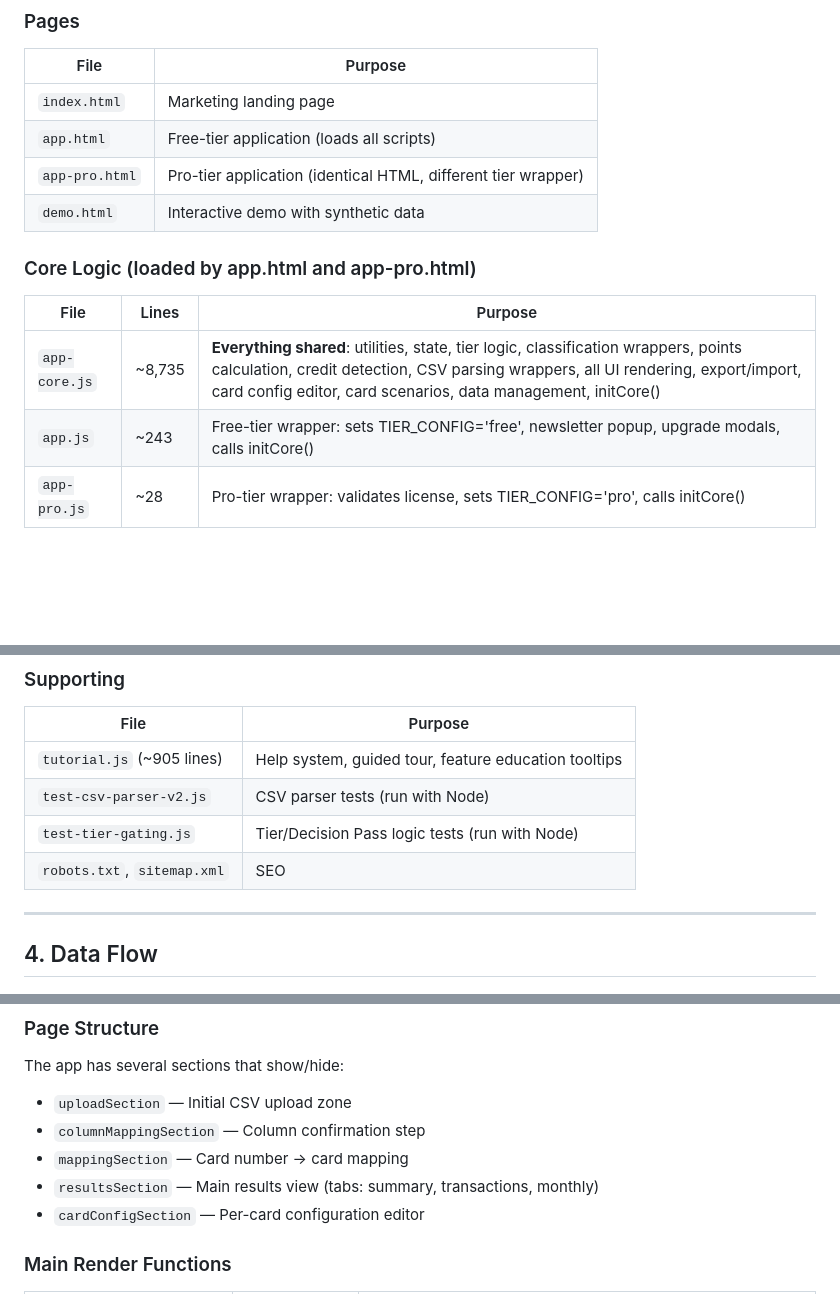
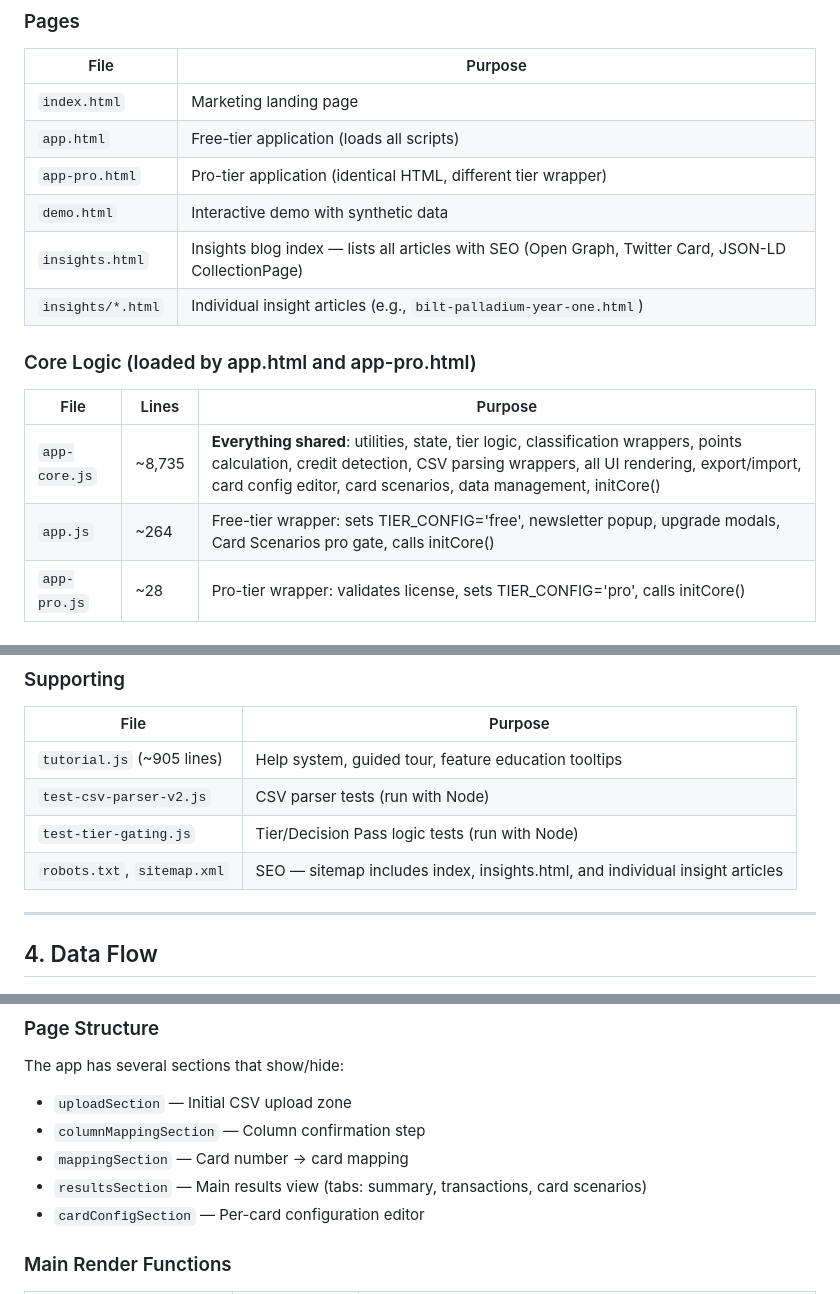
Before and after one commit to 4jvn4c64wt-web/creditcardroi, a Markdown page: DEVELOPMENT_GUIDE.md, 3 parts joined by grey strips. GitHub-like rendering; blank space fills up the shorter version.

Commit message:
Update development guide for insights pages and Card Scenarios gating
- Add insights.html and insights/*.html to the File Map
- Update app.js line count and description (Card Scenarios pro gate)
- Note sitemap.xml now covers insight articles
- Document Card Scenarios free-tier gating pattern in Tier System
- Update Card Scenarios section to reflect visibility in both tiers
- Fix results section tab list (card scenarios, not monthly)

https://claude.ai/code/session_01TVKTNDp2aoSsPHLCYso1QK

```diff
--- a/DEVELOPMENT_GUIDE.md
+++ b/DEVELOPMENT_GUIDE.md
@@ -122,12 +122,14 @@ The core application makes zero network requests. Fonts are loaded from Google F
 | `app.html` | Free-tier application (loads all scripts) |
 | `app-pro.html` | Pro-tier application (identical HTML, different tier wrapper) |
 | `demo.html` | Interactive demo with synthetic data |
+| `insights.html` | Insights blog index — lists all articles with SEO (Open Graph, Twitter Card, JSON-LD CollectionPage) |
+| `insights/*.html` | Individual insight articles (e.g., `bilt-palladium-year-one.html`) |
 
 ### Core Logic (loaded by app.html and app-pro.html)
 | File | Lines | Purpose |
 |------|-------|---------|
 | `app-core.js` | ~8,735 | **Everything shared**: utilities, state, tier logic, classification wrappers, points calculation, credit detection, CSV parsing wrappers, all UI rendering, export/import, card config editor, card scenarios, data management, initCore() |
-| `app.js` | ~243 | Free-tier wrapper: sets TIER_CONFIG='free', newsletter popup, upgrade modals, calls initCore() |
+| `app.js` | ~264 | Free-tier wrapper: sets TIER_CONFIG='free', newsletter popup, upgrade modals, Card Scenarios pro gate, calls initCore() |
 | `app-pro.js` | ~28 | Pro-tier wrapper: validates license, sets TIER_CONFIG='pro', calls initCore() |
 
 ### Data & Classification
@@ -164,7 +166,7 @@ Each file registers one card into `window.CardTracker.cards[cardId]`. Files are
 | `tutorial.js` (~905 lines) | Help system, guided tour, feature education tooltips |
 | `test-csv-parser-v2.js` | CSV parser tests (run with Node) |
 | `test-tier-gating.js` | Tier/Decision Pass logic tests (run with Node) |
-| `robots.txt`, `sitemap.xml` | SEO |
+| `robots.txt`, `sitemap.xml` | SEO — sitemap includes index, insights.html, and individual insight articles |
 
 ---
 
@@ -527,7 +530,7 @@ The app has several sections that show/hide:
 - `uploadSection` — Initial CSV upload zone
 - `columnMappingSection` — Column confirmation step
 - `mappingSection` — Card number → card mapping
-- `resultsSection` — Main results view (tabs: summary, transactions, monthly)
+- `resultsSection` — Main results view (tabs: summary, transactions, card scenarios)
 - `cardConfigSection` — Per-card configuration editor
 
 ### Main Render Functions
```
Also changed, not shown: other parts of DEVELOPMENT_GUIDE.md (+2 -1 lines).
